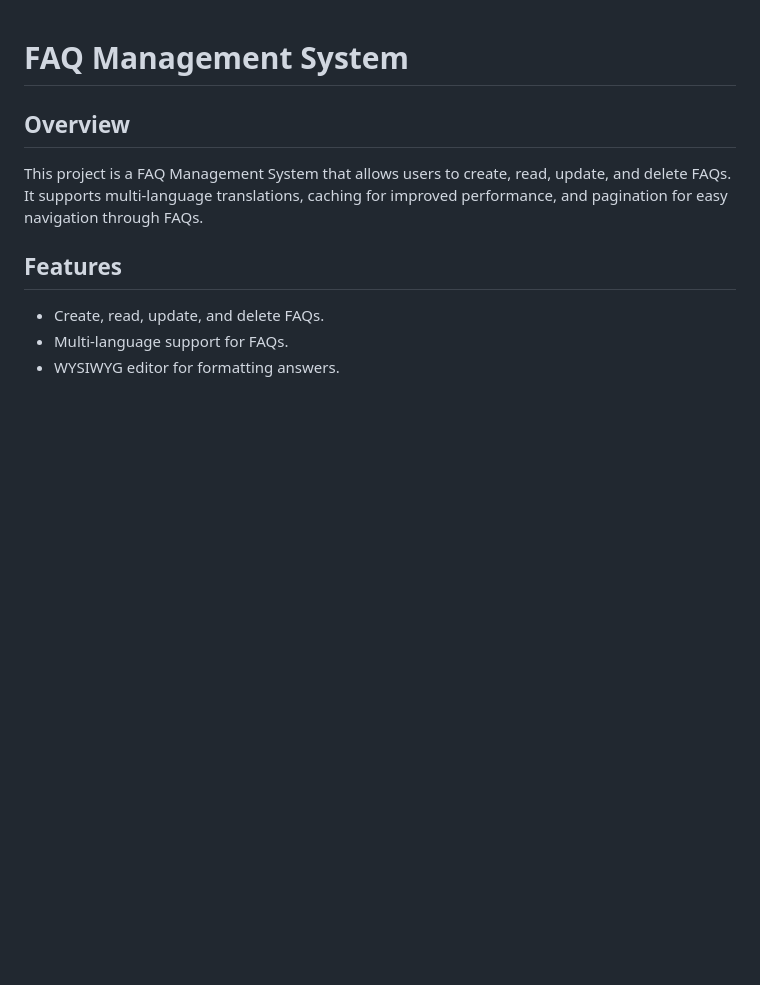
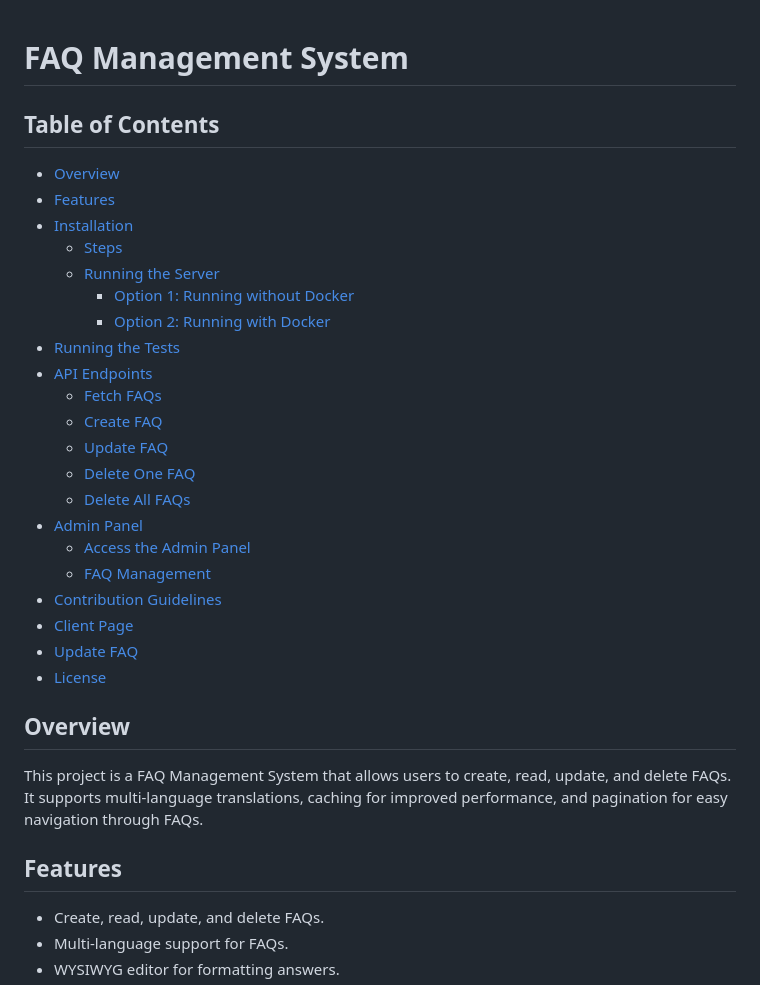
Before and after one commit to some-coder-whowantstocode/FAQ_API, a Markdown page: README.md, the part around the change. GitHub-like rendering; blank space fills up the shorter version.

Commit message:
Update README added table of content for easier access

```diff
--- a/README.md
+++ b/README.md
@@ -1,7 +1,31 @@
 # FAQ Management System
+
+## Table of Contents
+- [Overview](#overview)
+- [Features](#features)
+- [Installation](#installation)
+  - [Steps](#steps)
+  - [Running the Server](#running-the-server)
+    - [Option 1: Running without Docker](#option-1-running-without-docker)
+    - [Option 2: Running with Docker](#option-2-running-with-docker)
+- [Running the Tests](#running-the-tests)
+- [API Endpoints](#api-endpoints)
+  - [Fetch FAQs](#fetch-faqs)
+  - [Create FAQ](#create-faq)
+  - [Update FAQ](#update-faq)
+  - [Delete One FAQ](#delete-one-faq)
+  - [Delete All FAQs](#delete-all-faqs)
+- [Admin Panel](#admin-panel)
+  - [Access the Admin Panel](#access-the-admin-panel)
+  - [FAQ Management](#faq-management)
+- [Contribution Guidelines](#contribution-guidelines)
+- [Client Page](#client-page)
+- [Update FAQ](#update-faq-image)
+- [License](#license)
 
 ## Overview
 This project is a FAQ Management System that allows users to create, read, update, and delete FAQs. It supports multi-language translations, caching for improved performance, and pagination for easy navigation through FAQs.
+
 
 ## Features
 - Create, read, update, and delete FAQs.
```
